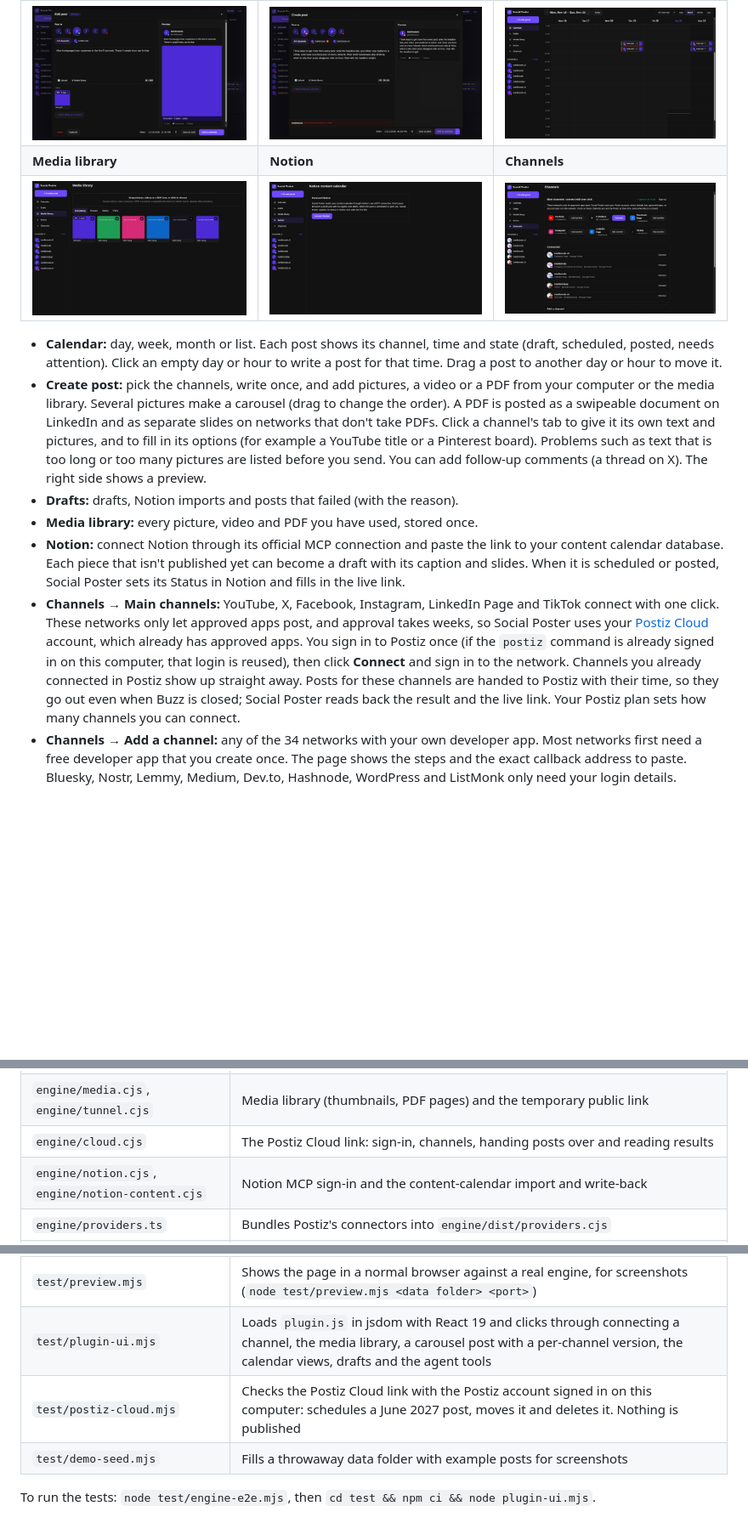
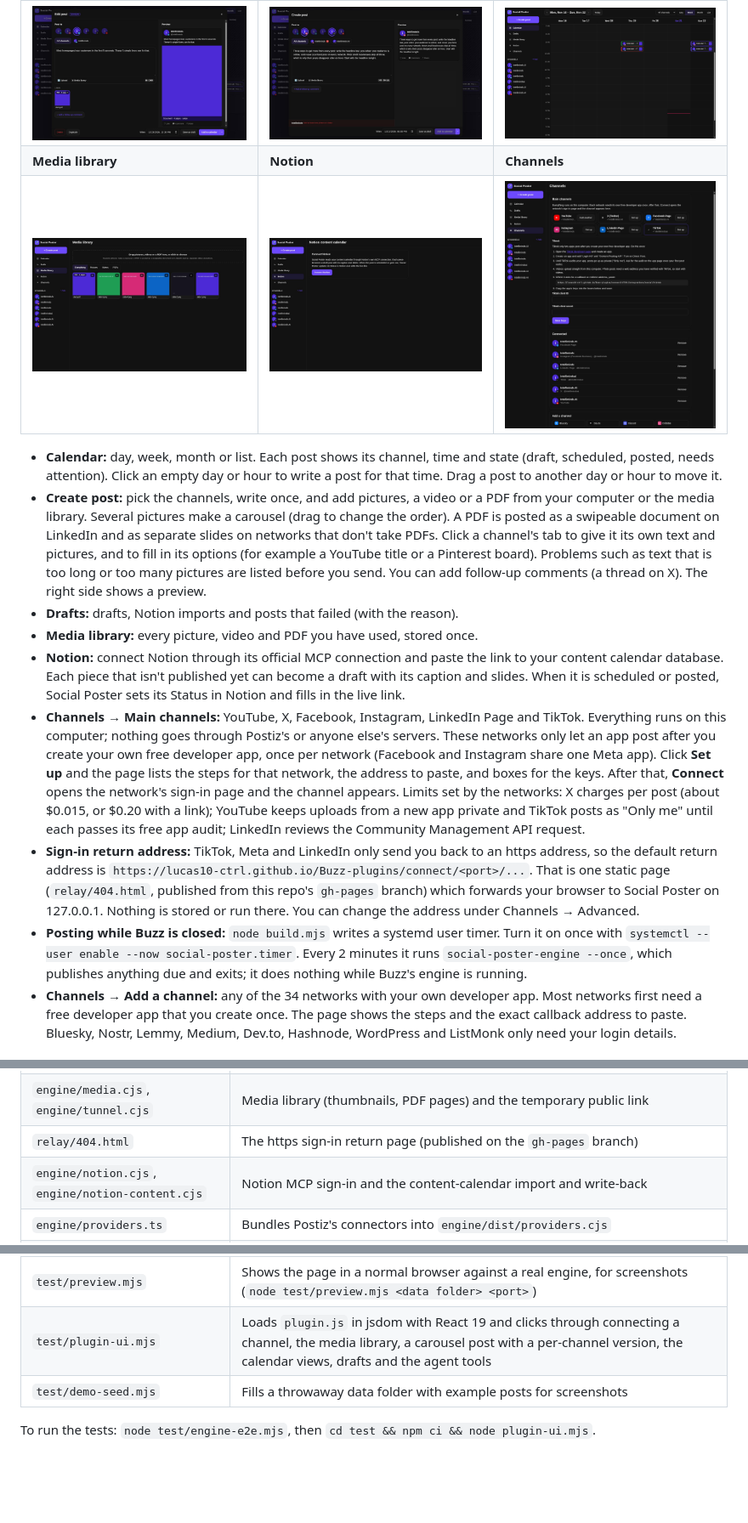
Before and after one commit to Lucas10-ctrl/Buzz-plugins, a Markdown page: social-poster/README.md, 3 parts joined by grey strips. Shown at 85% size. GitHub-like rendering; pictures changed too: social-poster/docs/channels.png; blank space fills up the shorter version.

```diff
--- a/social-poster/README.md
+++ b/social-poster/README.md
@@ -33,7 +33,9 @@ You need Node.js 22.5 or newer and git. Tested on Linux with Node 26.
 - **Drafts:** drafts, Notion imports and posts that failed (with the reason).
 - **Media library:** every picture, video and PDF you have used, stored once.
 - **Notion:** connect Notion through its official MCP connection and paste the link to your content calendar database. Each piece that isn't published yet can become a draft with its caption and slides. When it is scheduled or posted, Social Poster sets its Status in Notion and fills in the live link.
-- **Channels → Main channels:** YouTube, X, Facebook, Instagram, LinkedIn Page and TikTok connect with one click. These networks only let approved apps post, and approval takes weeks, so Social Poster uses your [Postiz Cloud](https://postiz.com) account, which already has approved apps. You sign in to Postiz once (if the `postiz` command is already signed in on this computer, that login is reused), then click **Connect** and sign in to the network. Channels you already connected in Postiz show up straight away. Posts for these channels are handed to Postiz with their time, so they go out even when Buzz is closed; Social Poster reads back the result and the live link. Your Postiz plan sets how many channels you can connect.
+- **Channels → Main channels:** YouTube, X, Facebook, Instagram, LinkedIn Page and TikTok. Everything runs on this computer; nothing goes through Postiz's or anyone else's servers. These networks only let an app post after you create your own free developer app, once per network (Facebook and Instagram share one Meta app). Click **Set up** and the page lists the steps for that network, the address to paste, and boxes for the keys. After that, **Connect** opens the network's sign-in page and the channel appears. Limits set by the networks: X charges per post (about $0.015, or $0.20 with a link); YouTube keeps uploads from a new app private and TikTok posts as "Only me" until each passes its free app audit; LinkedIn reviews the Community Management API request.
+- **Sign-in return address:** TikTok, Meta and LinkedIn only send you back to an https address, so the default return address is `https://lucas10-ctrl.github.io/Buzz-plugins/connect/<port>/...`. That is one static page (`relay/404.html`, published from this repo's `gh-pages` branch) which forwards your browser to Social Poster on 127.0.0.1. Nothing is stored or run there. You can change the address under Channels → Advanced.
+- **Posting while Buzz is closed:** `node build.mjs` writes a systemd user timer. Turn it on once with `systemctl --user enable --now social-poster.timer`. Every 2 minutes it runs `social-poster-engine --once`, which publishes anything due and exits; it does nothing while Buzz's engine is running.
 - **Channels → Add a channel:** any of the 34 networks with your own developer app. Most networks first need a free developer app that you create once. The page shows the steps and the exact callback address to paste. Bluesky, Nostr, Lemmy, Medium, Dev.to, Hashnode, WordPress and ListMonk only need your login details.
 
 ## For agents
@@ -68,7 +70,7 @@ You need Node.js 22.5 or newer and git. Tested on Linux with Node 26.
 | `engine/main.cjs` | The engine: storage, scheduler, sign-ins, local web server |
 | `engine/posts.cjs`, `engine/caps.cjs` | Posts (shared text plus per-channel versions) and what each network accepts |
 | `engine/media.cjs`, `engine/tunnel.cjs` | Media library (thumbnails, PDF pages) and the temporary public link |
-| `engine/cloud.cjs` | The Postiz Cloud link: sign-in, channels, handing posts over and reading results |
+| `relay/404.html` | The https sign-in return page (published on the `gh-pages` branch) |
 | `engine/notion.cjs`, `engine/notion-content.cjs` | Notion MCP sign-in and the content-calendar import and write-back |
 | `engine/providers.ts` | Bundles Postiz's connectors into `engine/dist/providers.cjs` |
 | `cli/social-poster.cjs` | The `social-poster` command |
@@ -76,7 +78,6 @@ You need Node.js 22.5 or newer and git. Tested on Linux with Node 26.
 | `test/engine-e2e.mjs` | Engine over stdio. `--publish` posts a real Nostr note from a throwaway key and reads it back |
 | `test/preview.mjs` | Shows the page in a normal browser against a real engine, for screenshots (`node test/preview.mjs <data folder> <port>`) |
 | `test/plugin-ui.mjs` | Loads `plugin.js` in jsdom with React 19 and clicks through connecting a channel, the media library, a carousel post with a per-channel version, the calendar views, drafts and the agent tools |
-| `test/postiz-cloud.mjs` | Checks the Postiz Cloud link with the Postiz account signed in on this computer: schedules a June 2027 post, moves it and deletes it. Nothing is published |
 | `test/demo-seed.mjs` | Fills a throwaway data folder with example posts for screenshots |
 
 To run the tests: `node test/engine-e2e.mjs`, then `cd test && npm ci && node plugin-ui.mjs`.
```
Also changed, not shown: 8 other files.
